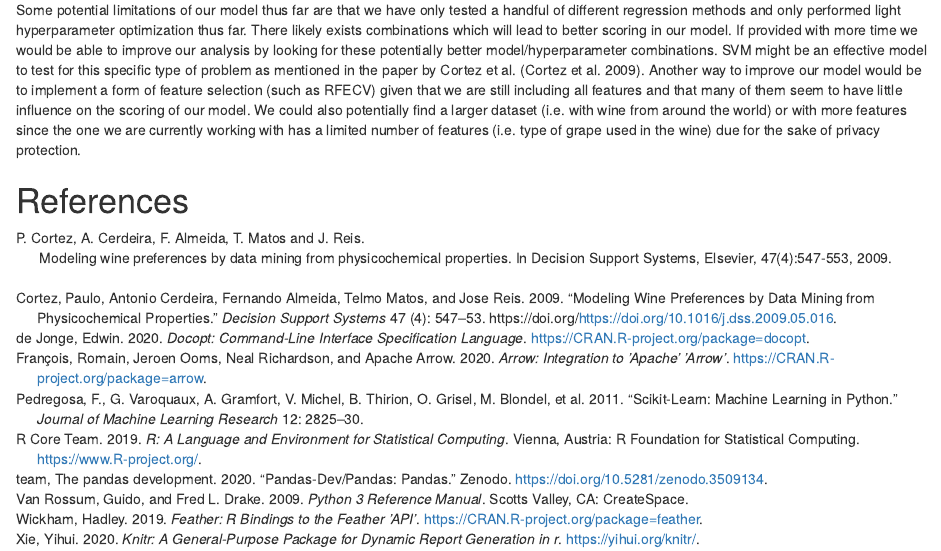
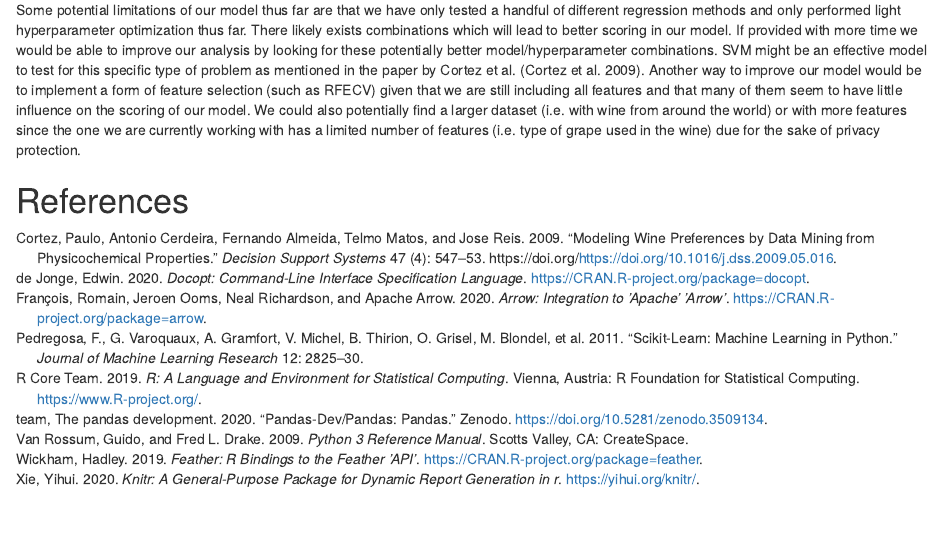
Before and after one commit to UBC-MDS/DSCI_522_group27, an R Markdown document (doc/white_wine_predict_report.Rmd): the page in a window 1100 px wide, from 3210 px down. Rendered offline with R 4.5, knitr and Pandoc, with nearby package versions; some code elsewhere in the file could not run offline.

Commit message:
fixed reference to paper and rendered checkpoint 2 md/html

```diff
--- a/doc/white_wine_predict_report.Rmd
+++ b/doc/white_wine_predict_report.Rmd
@@ -80,8 +80,3 @@ knitr::include_graphics("../results/feature_weight.png")
 Some potential limitations of our model thus far are that we have only tested a handful of different regression methods and only performed light hyperparameter optimization thus far. There likely exists combinations which will lead to better scoring in our model. If provided with more time we would be able to improve our analysis by looking for these potentially better model/hyperparameter combinations. SVM might be an effective model to test for this specific type of problem as mentioned in the paper by Cortez et al. [@CORTEZ2009547]. Another way to improve our model would be to implement a form of feature selection (such as RFECV) given that we are still including all features and that many of them seem to have little influence on the scoring of our model. We could also potentially find a larger dataset (i.e. with wine from around the world) or with more features since the one we are currently working with has a limited number of features (i.e. type of grape used in the wine) due for the sake of privacy protection.
 
 # References
-
-| P. Cortez, A. Cerdeira, F. Almeida, T. Matos and J. Reis.
-|       Modeling wine preferences by data mining from physicochemical properties. In Decision Support Systems, Elsevier, 47(4):547-553, 2009.
-|
-|
```
Also changed, not shown: doc/white_wine_predict_report.html, doc/white_wine_predict_report.md.
